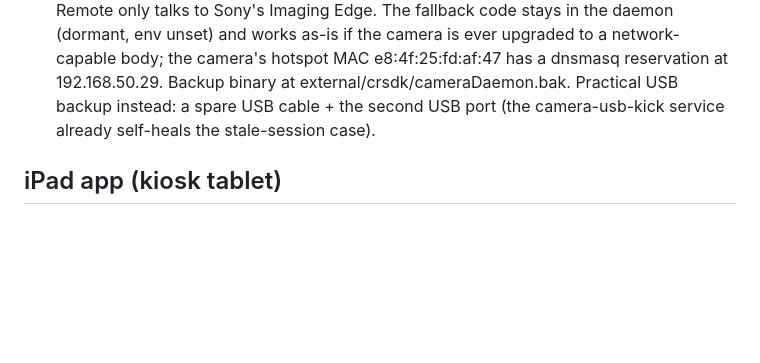
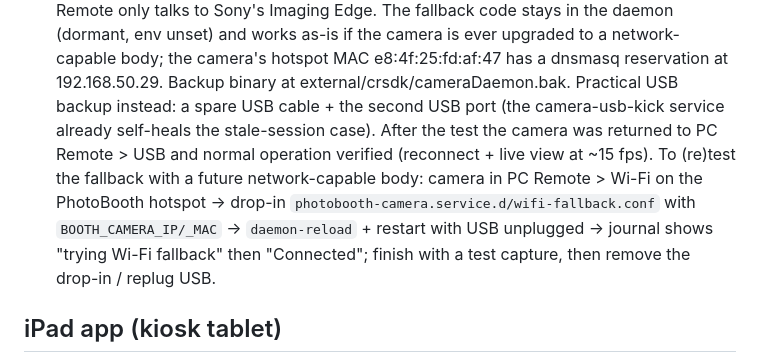
Before and after one commit to renjithrp/jetson-photobooth, a Markdown page: STATUS.md, the part around the change. GitHub-like rendering; blank space fills up the shorter version.

Commit message:
STATUS: record post-test USB restore + Wi-Fi fallback test procedure
Co-Authored-By: Claude Opus 4.8 <noreply@anthropic.com>

```diff
--- a/STATUS.md
+++ b/STATUS.md
@@ -63,7 +63,13 @@ Snapshot as of **2026-08-15**. Live booth: `pb@192.168.86.30` (LAN), app at `/op
   network-capable body; the camera's hotspot MAC e8:4f:25:fd:af:47 has a dnsmasq
   reservation at 192.168.50.29. Backup binary at external/crsdk/cameraDaemon.bak.
   Practical USB backup instead: a spare USB cable + the second USB port (the
-  camera-usb-kick service already self-heals the stale-session case).
+  camera-usb-kick service already self-heals the stale-session case). After the test the
+  camera was returned to PC Remote > USB and normal operation verified (reconnect + live
+  view at ~15 fps). To (re)test the fallback with a future network-capable body: camera in
+  PC Remote > Wi-Fi on the PhotoBooth hotspot → drop-in
+  `photobooth-camera.service.d/wifi-fallback.conf` with `BOOTH_CAMERA_IP/_MAC` →
+  `daemon-reload` + restart with USB unplugged → journal shows "trying Wi-Fi fallback"
+  then "Connected"; finish with a test capture, then remove the drop-in / replug USB.
 
 ## iPad app (kiosk tablet)
 Native SwiftUI kiosk app in `ios/` — **iPad-only** (TARGETED_DEVICE_FAMILY=2). Source +
```
